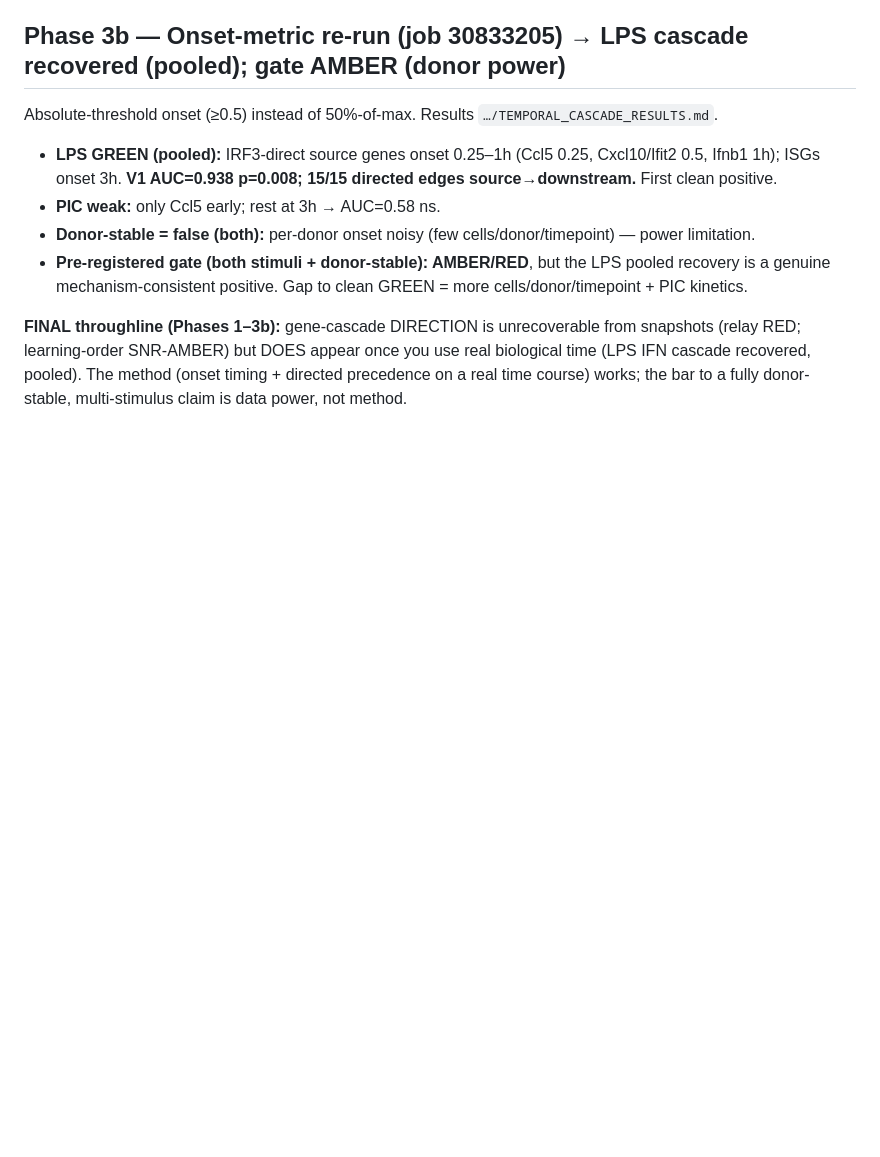
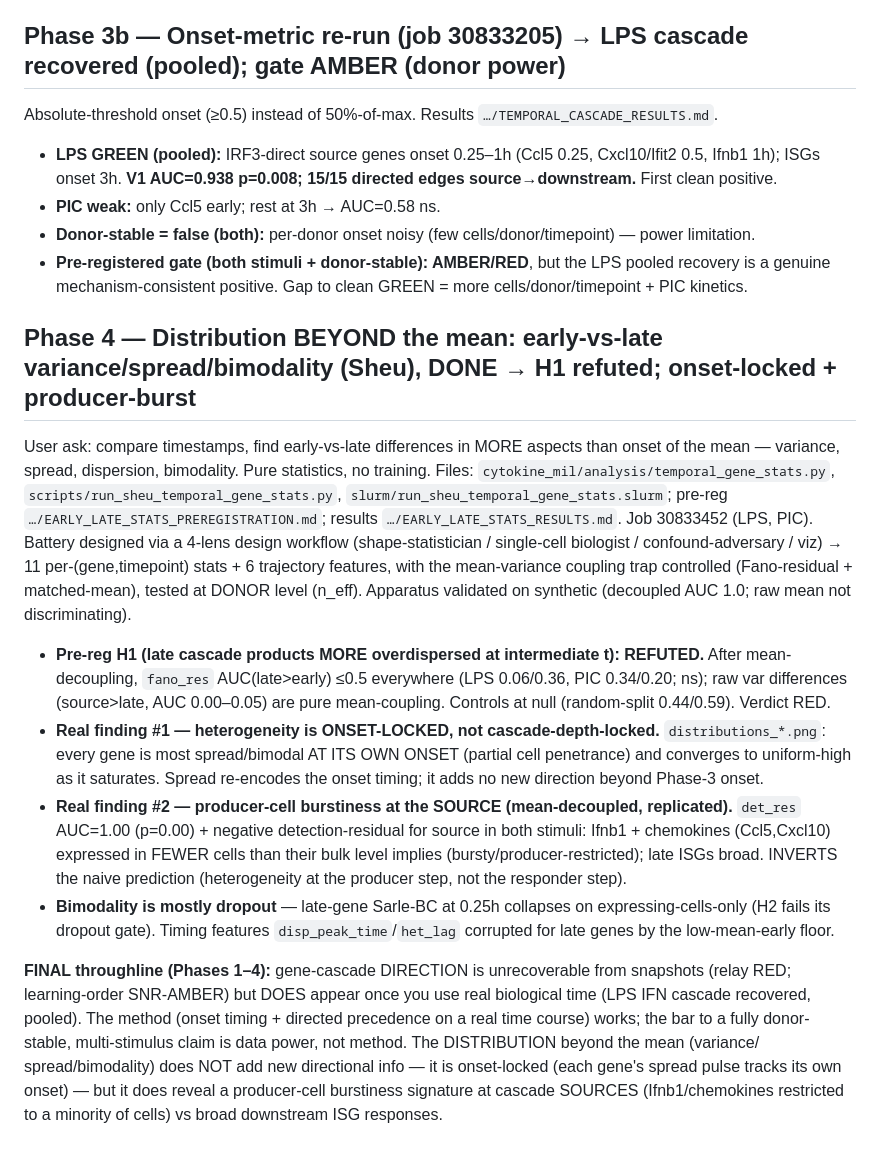
Before and after one commit to Yam-Arieli/cytokine-mil, a Markdown page: reports/gene_cascade_direction/LOG.md, the part around the change. Rendered like a GitHub page; blank space fills up the shorter version.

```diff
--- a/reports/gene_cascade_direction/LOG.md
+++ b/reports/gene_cascade_direction/LOG.md
@@ -114,7 +114,32 @@ Absolute-threshold onset (≥0.5) instead of 50%-of-max. Results `…/TEMPORAL_C
 - **Pre-registered gate (both stimuli + donor-stable): AMBER/RED**, but the LPS pooled recovery is a
   genuine mechanism-consistent positive. Gap to clean GREEN = more cells/donor/timepoint + PIC kinetics.
 
-**FINAL throughline (Phases 1–3b):** gene-cascade DIRECTION is unrecoverable from snapshots (relay RED;
+## Phase 4 — Distribution BEYOND the mean: early-vs-late variance/spread/bimodality (Sheu), DONE → **H1 refuted; onset-locked + producer-burst**
+User ask: compare timestamps, find early-vs-late differences in MORE aspects than onset of the mean —
+variance, spread, dispersion, bimodality. Pure statistics, no training. Files:
+`cytokine_mil/analysis/temporal_gene_stats.py`, `scripts/run_sheu_temporal_gene_stats.py`,
+`slurm/run_sheu_temporal_gene_stats.slurm`; pre-reg `…/EARLY_LATE_STATS_PREREGISTRATION.md`; results
+`…/EARLY_LATE_STATS_RESULTS.md`. Job 30833452 (LPS, PIC). Battery designed via a 4-lens design workflow
+(shape-statistician / single-cell biologist / confound-adversary / viz) → 11 per-(gene,timepoint) stats +
+6 trajectory features, with the mean-variance coupling trap controlled (Fano-residual + matched-mean),
+tested at DONOR level (n_eff). Apparatus validated on synthetic (decoupled AUC 1.0; raw mean not discriminating).
+- **Pre-reg H1 (late cascade products MORE overdispersed at intermediate t): REFUTED.** After mean-decoupling,
+  `fano_res` AUC(late>early) ≤0.5 everywhere (LPS 0.06/0.36, PIC 0.34/0.20; ns); raw var differences
+  (source>late, AUC 0.00–0.05) are pure mean-coupling. Controls at null (random-split 0.44/0.59). Verdict RED.
+- **Real finding #1 — heterogeneity is ONSET-LOCKED, not cascade-depth-locked.** `distributions_*.png`: every
+  gene is most spread/bimodal AT ITS OWN ONSET (partial cell penetrance) and converges to uniform-high as it
+  saturates. Spread re-encodes the onset timing; it adds no new direction beyond Phase-3 onset.
+- **Real finding #2 — producer-cell burstiness at the SOURCE (mean-decoupled, replicated).** `det_res`
+  AUC=1.00 (p=0.00) + negative detection-residual for source in both stimuli: Ifnb1 + chemokines (Ccl5,Cxcl10)
+  expressed in FEWER cells than their bulk level implies (bursty/producer-restricted); late ISGs broad. INVERTS
+  the naive prediction (heterogeneity at the producer step, not the responder step).
+- **Bimodality is mostly dropout** — late-gene Sarle-BC at 0.25h collapses on expressing-cells-only (H2 fails its
+  dropout gate). Timing features `disp_peak_time`/`het_lag` corrupted for late genes by the low-mean-early floor.
+
+**FINAL throughline (Phases 1–4):** gene-cascade DIRECTION is unrecoverable from snapshots (relay RED;
 learning-order SNR-AMBER) but DOES appear once you use real biological time (LPS IFN cascade recovered,
 pooled). The method (onset timing + directed precedence on a real time course) works; the bar to a fully
-donor-stable, multi-stimulus claim is data power, not method.
+donor-stable, multi-stimulus claim is data power, not method. The DISTRIBUTION beyond the mean (variance/
+spread/bimodality) does NOT add new directional info — it is onset-locked (each gene's spread pulse tracks
+its own onset) — but it does reveal a producer-cell burstiness signature at cascade SOURCES (Ifnb1/chemokines
+restricted to a minority of cells) vs broad downstream ISG responses.
```
Also changed, not shown: reports/sheu2024_temporal/EARLY_LATE_STATS_RESULTS.md (added, +98 -0 lines).
